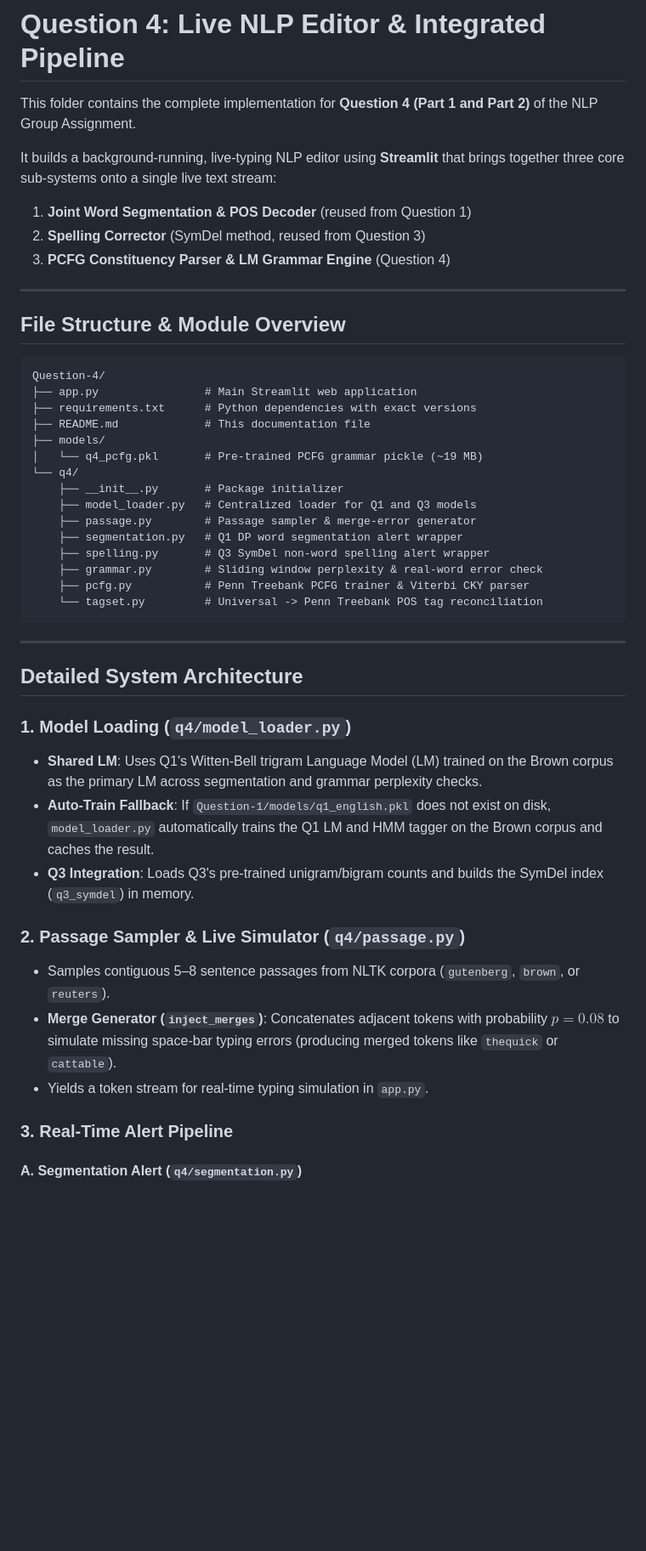
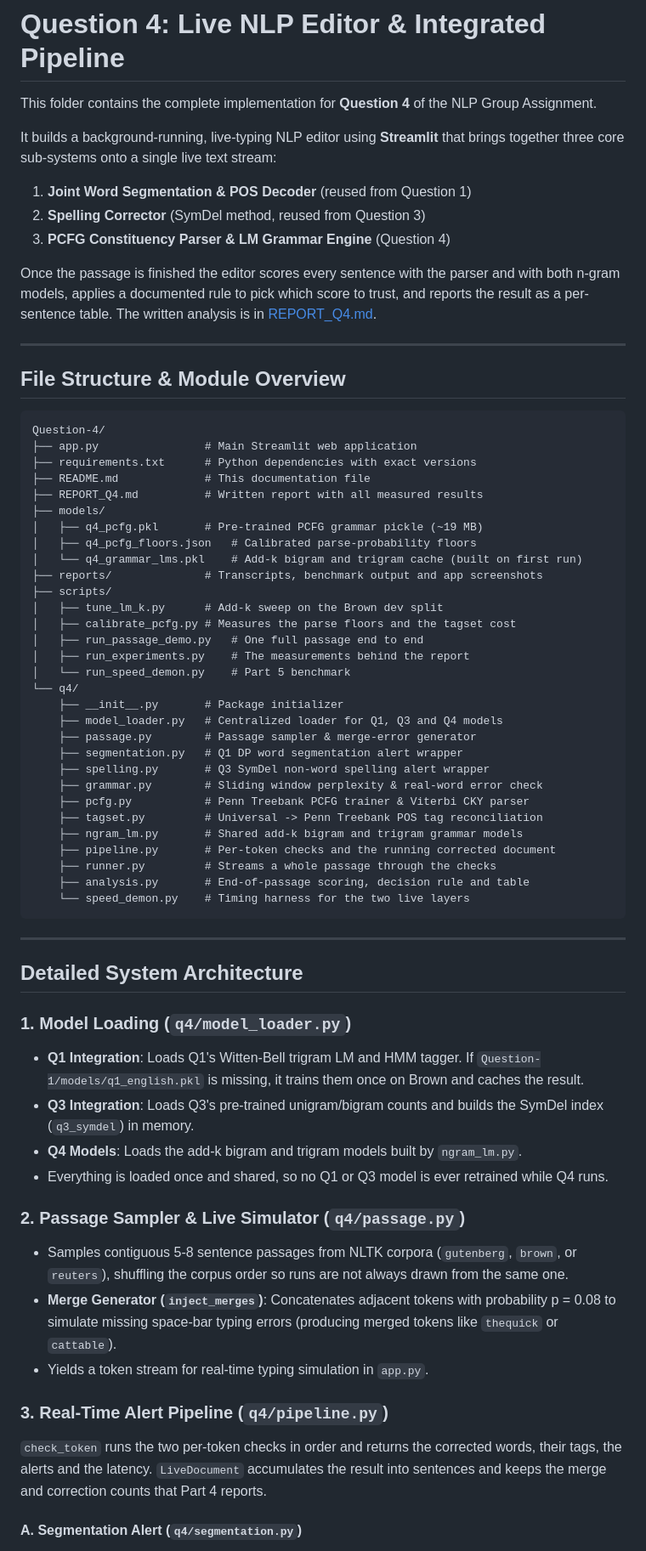
Before and after one commit to Akshats-git/NLP-Group-Assignment, a Markdown page: Question-4/README.md, the part around one of its changes. Shown at 85% size. Rendered like a GitHub page; blank space fills up the shorter version.

````diff
--- a/Question-4/README.md
+++ b/Question-4/README.md
@@ -1,11 +1,15 @@
 # Question 4: Live NLP Editor & Integrated Pipeline
 
-This folder contains the complete implementation for **Question 4 (Part 1 and Part 2)** of the NLP Group Assignment.
+This folder contains the complete implementation for **Question 4** of the NLP Group Assignment.
 
 It builds a background-running, live-typing NLP editor using **Streamlit** that brings together three core sub-systems onto a single live text stream:
 1. **Joint Word Segmentation & POS Decoder** (reused from Question 1)
 2. **Spelling Corrector** (SymDel method, reused from Question 3)
 3. **PCFG Constituency Parser & LM Grammar Engine** (Question 4)
+
+Once the passage is finished the editor scores every sentence with the parser and with both
+n-gram models, applies a documented rule to pick which score to trust, and reports the result
+as a per-sentence table. The written analysis is in [REPORT_Q4.md](REPORT_Q4.md).
 
 ---
 
@@ -16,17 +20,32 @@ Question-4/
 ├── app.py                # Main Streamlit web application
 ├── requirements.txt      # Python dependencies with exact versions
 ├── README.md             # This documentation file
+├── REPORT_Q4.md          # Written report with all measured results
 ├── models/
-│   └── q4_pcfg.pkl       # Pre-trained PCFG grammar pickle (~19 MB)
+│   ├── q4_pcfg.pkl       # Pre-trained PCFG grammar pickle (~19 MB)
+│   ├── q4_pcfg_floors.json   # Calibrated parse-probability floors
+│   └── q4_grammar_lms.pkl    # Add-k bigram and trigram cache (built on first run)
+├── reports/              # Transcripts, benchmark output and app screenshots
+├── scripts/
+│   ├── tune_lm_k.py      # Add-k sweep on the Brown dev split
+│   ├── calibrate_pcfg.py # Measures the parse floors and the tagset cost
+│   ├── run_passage_demo.py   # One full passage end to end
+│   ├── run_experiments.py    # The measurements behind the report
+│   └── run_speed_demon.py    # Part 5 benchmark
 └── q4/
     ├── __init__.py       # Package initializer
-    ├── model_loader.py   # Centralized loader for Q1 and Q3 models
+    ├── model_loader.py   # Centralized loader for Q1, Q3 and Q4 models
     ├── passage.py        # Passage sampler & merge-error generator
     ├── segmentation.py   # Q1 DP word segmentation alert wrapper
     ├── spelling.py       # Q3 SymDel non-word spelling alert wrapper
     ├── grammar.py        # Sliding window perplexity & real-word error check
     ├── pcfg.py           # Penn Treebank PCFG trainer & Viterbi CKY parser
-    └── tagset.py         # Universal -> Penn Treebank POS tag reconciliation
+    ├── tagset.py         # Universal -> Penn Treebank POS tag reconciliation
+    ├── ngram_lm.py       # Shared add-k bigram and trigram grammar models
+    ├── pipeline.py       # Per-token checks and the running corrected document
+    ├── runner.py         # Streams a whole passage through the checks
+    ├── analysis.py       # End-of-passage scoring, decision rule and table
+    └── speed_demon.py    # Timing harness for the two live layers
 ```
 
 ---
@@ -34,15 +53,19 @@ Question-4/
 ## Detailed System Architecture
 
 ### 1. Model Loading (`q4/model_loader.py`)
-- **Shared LM**: Uses Q1's Witten-Bell trigram Language Model (LM) trained on the Brown corpus as the primary LM across segmentation and grammar perplexity checks.
-- **Auto-Train Fallback**: If `Question-1/models/q1_english.pkl` does not exist on disk, `model_loader.py` automatically trains the Q1 LM and HMM tagger on the Brown corpus and caches the result.
+- **Q1 Integration**: Loads Q1's Witten-Bell trigram LM and HMM tagger. If `Question-1/models/q1_english.pkl` is missing, it trains them once on Brown and caches the result.
 - **Q3 Integration**: Loads Q3's pre-trained unigram/bigram counts and builds the SymDel index (`q3_symdel`) in memory.
+- **Q4 Models**: Loads the add-k bigram and trigram models built by `ngram_lm.py`.
+- Everything is loaded once and shared, so no Q1 or Q3 model is ever retrained while Q4 runs.
 
 ### 2. Passage Sampler & Live Simulator (`q4/passage.py`)
-- Samples contiguous 5–8 sentence passages from NLTK corpora (`gutenberg`, `brown`, or `reuters`).
-- **Merge Generator (`inject_merges`)**: Concatenates adjacent tokens with probability $p = 0.08$ to simulate missing space-bar typing errors (producing merged tokens like `thequick` or `cattable`).
+- Samples contiguous 5-8 sentence passages from NLTK corpora (`gutenberg`, `brown`, or `reuters`), shuffling the corpus order so runs are not always drawn from the same one.
+- **Merge Generator (`inject_merges`)**: Concatenates adjacent tokens with probability p = 0.08 to simulate missing space-bar typing errors (producing merged tokens like `thequick` or `cattable`).
 - Yields a token stream for real-time typing simulation in `app.py`.
 
-### 3. Real-Time Alert Pipeline
+### 3. Real-Time Alert Pipeline (`q4/pipeline.py`)
+`check_token` runs the two per-token checks in order and returns the corrected words, their
+tags, the alerts and the latency. `LiveDocument` accumulates the result into sentences and
+keeps the merge and correction counts that Part 4 reports.
 
 #### A. Segmentation Alert (`q4/segmentation.py`)
````
Also changed, not shown: other parts of Question-4/README.md (+52 -26 lines).
